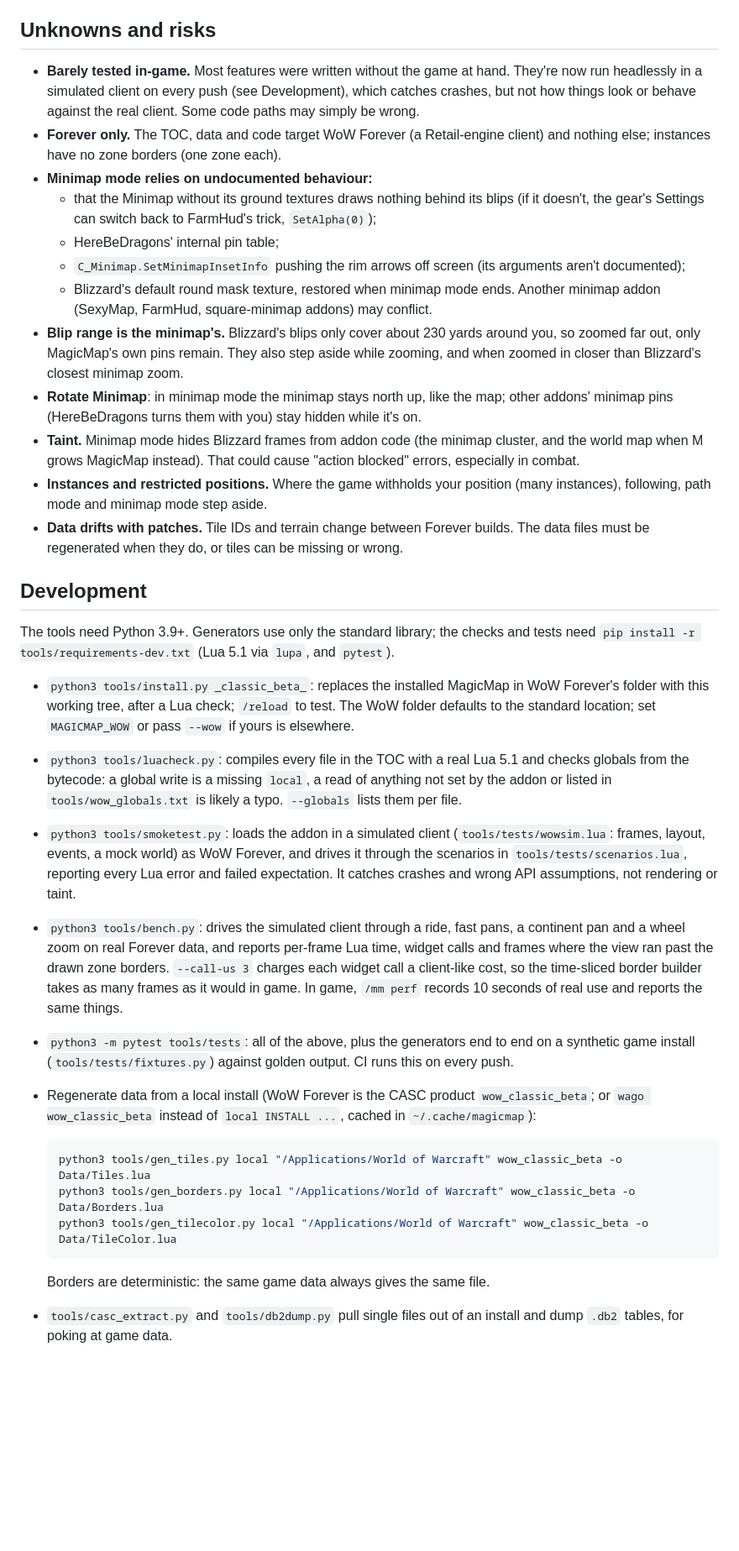
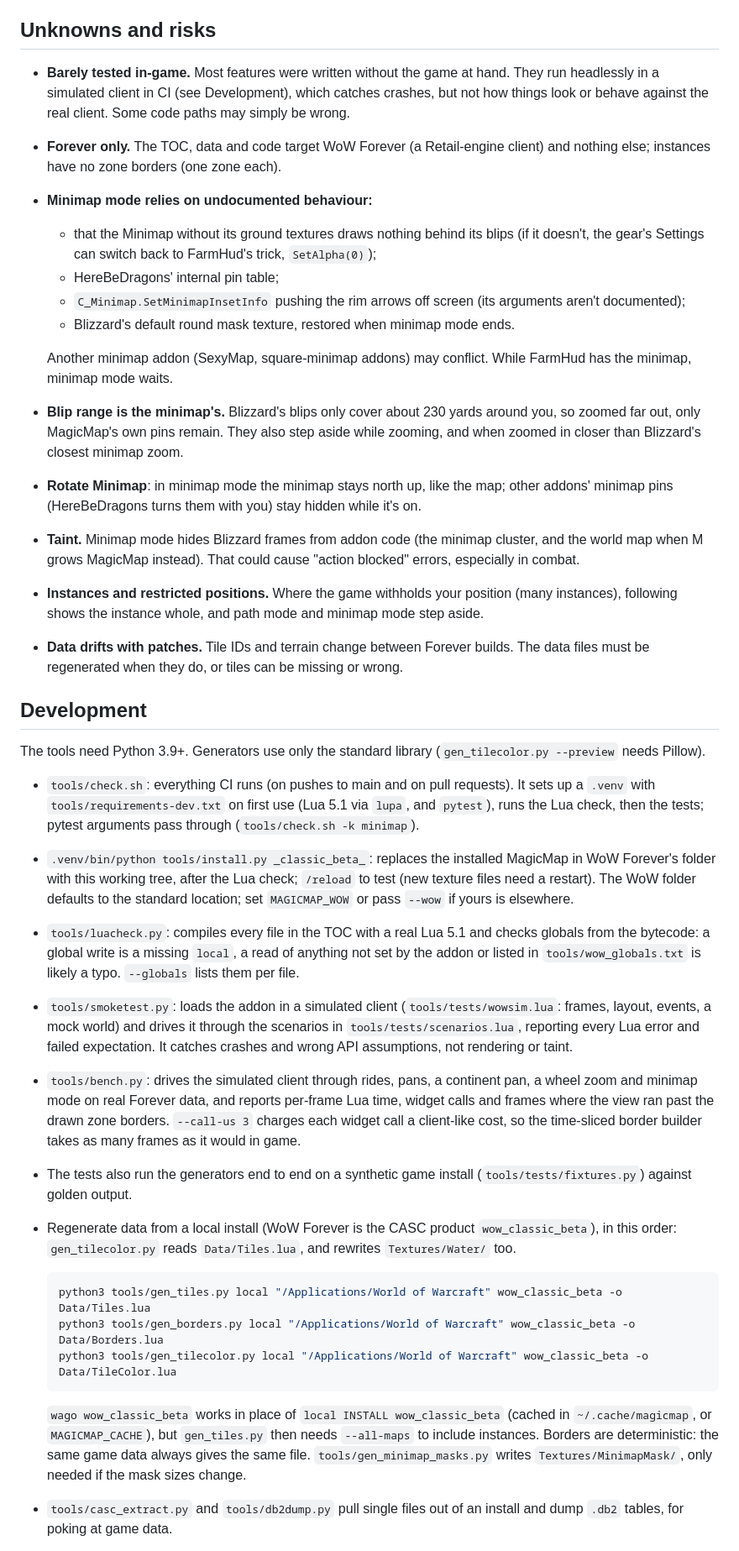
Before and after one commit to benmills/MagicMap, a Markdown page: README.md, the part around one of its changes. Shown at 84% size. GitHub-like rendering; blank space fills up the shorter version.

````diff
--- a/README.md
+++ b/README.md
@@ -99,9 +112,9 @@ alongside ours).
 
 ## Unknowns and risks
 
-- **Barely tested in-game.** Most features were written without the game at hand. They're now
-  run headlessly in a simulated client on every push (see Development), which catches crashes,
-  but not how things look or behave against the real client. Some code paths may simply be wrong.
+- **Barely tested in-game.** Most features were written without the game at hand. They run
+  headlessly in a simulated client in CI (see Development), which catches crashes, but not how
+  things look or behave against the real client. Some code paths may simply be wrong.
 - **Forever only.** The TOC, data and code target WoW Forever (a Retail-engine client) and
   nothing else; instances have no zone borders (one zone each).
 - **Minimap mode relies on undocumented behaviour:**
@@ -110,7 +123,9 @@ alongside ours).
   - HereBeDragons' internal pin table;
   - `C_Minimap.SetMinimapInsetInfo` pushing the rim arrows off screen (its arguments aren't documented);
   - Blizzard's default round mask texture, restored when minimap mode ends.
-  Another minimap addon (SexyMap, FarmHud, square-minimap addons) may conflict.
+
+  Another minimap addon (SexyMap, square-minimap addons) may conflict. While FarmHud has the
+  minimap, minimap mode waits.
 - **Blip range is the minimap's.** Blizzard's blips only cover about 230 yards around you, so
   zoomed far out, only MagicMap's own pins remain. They also step aside while zooming, and when
   zoomed in closer than Blizzard's closest minimap zoom.
@@ -120,34 +135,37 @@ alongside ours).
   world map when M grows MagicMap instead). That could cause "action blocked" errors, especially
   in combat.
 - **Instances and restricted positions.** Where the game withholds your position (many
-  instances), following, path mode and minimap mode step aside.
+  instances), following shows the instance whole, and path mode and minimap mode step aside.
 - **Data drifts with patches.** Tile IDs and terrain change between Forever builds. The data
   files must be regenerated when they do, or tiles can be missing or wrong.
 
 ## Development
 
-The tools need Python 3.9+. Generators use only the standard library; the checks
-and tests need `pip install -r tools/requirements-dev.txt` (Lua 5.1 via `lupa`, and `pytest`).
+The tools need Python 3.9+. Generators use only the standard library (`gen_tilecolor.py
+--preview` needs Pillow).
 
-- `python3 tools/install.py _classic_beta_`: replaces the installed MagicMap in WoW Forever's
-  folder with this working tree, after a Lua check; `/reload` to test. The WoW folder
-  defaults to the standard location; set `MAGICMAP_WOW` or pass `--wow` if yours is elsewhere.
-- `python3 tools/luacheck.py`: compiles every file in the TOC with a real Lua 5.1 and checks
-  globals from the bytecode: a global write is a missing `local`, a read of anything not set by
-  the addon or listed in `tools/wow_globals.txt` is likely a typo. `--globals` lists them per file.
-- `python3 tools/smoketest.py`: loads the addon in a simulated client (`tools/tests/wowsim.lua`:
-  frames, layout, events, a mock world) as WoW Forever, and drives it through the
-  scenarios in `tools/tests/scenarios.lua`, reporting every Lua error and failed expectation.
-  It catches crashes and wrong API assumptions, not rendering or taint.
-- `python3 tools/bench.py`: drives the simulated client through a ride, fast pans, a continent
-  pan and a wheel zoom on real Forever data, and reports per-frame Lua time, widget calls and
-  frames where the view ran past the drawn zone borders. `--call-us 3` charges each widget call
-  a client-like cost, so the time-sliced border builder takes as many frames as it would in game.
-  In game, `/mm perf` records 10 seconds of real use and reports the same things.
-- `python3 -m pytest tools/tests`: all of the above, plus the generators end to end on a synthetic
-  game install (`tools/tests/fixtures.py`) against golden output. CI runs this on every push.
-- Regenerate data from a local install (WoW Forever is the CASC product `wow_classic_beta`; or
-  `wago wow_classic_beta` instead of `local INSTALL ...`, cached in `~/.cache/magicmap`):
+- `tools/check.sh`: everything CI runs (on pushes to main and on pull requests). It sets up a
+  `.venv` with `tools/requirements-dev.txt` on first use (Lua 5.1 via `lupa`, and `pytest`), runs
+  the Lua check, then the tests; pytest arguments pass through (`tools/check.sh -k minimap`).
+- `.venv/bin/python tools/install.py _classic_beta_`: replaces the installed MagicMap in WoW
+  Forever's folder with this working tree, after the Lua check; `/reload` to test (new texture
+  files need a restart). The WoW folder defaults to the standard location; set `MAGICMAP_WOW` or
+  pass `--wow` if yours is elsewhere.
+- `tools/luacheck.py`: compiles every file in the TOC with a real Lua 5.1 and checks globals from
+  the bytecode: a global write is a missing `local`, a read of anything not set by the addon or
+  listed in `tools/wow_globals.txt` is likely a typo. `--globals` lists them per file.
+- `tools/smoketest.py`: loads the addon in a simulated client (`tools/tests/wowsim.lua`: frames,
+  layout, events, a mock world) and drives it through the scenarios in `tools/tests/scenarios.lua`,
+  reporting every Lua error and failed expectation. It catches crashes and wrong API assumptions,
+  not rendering or taint.
+- `tools/bench.py`: drives the simulated client through rides, pans, a continent pan, a wheel zoom
+  and minimap mode on real Forever data, and reports per-frame Lua time, widget calls and frames
+  where the view ran past the drawn zone borders. `--call-us 3` charges each widget call a
+  client-like cost, so the time-sliced border builder takes as many frames as it would in game.
+- The tests also run the generators end to end on a synthetic game install
+  (`tools/tests/fixtures.py`) against golden output.
+- Regenerate data from a local install (WoW Forever is the CASC product `wow_classic_beta`), in
+  this order: `gen_tilecolor.py` reads `Data/Tiles.lua`, and rewrites `Textures/Water/` too.
 
   ```sh
   python3 tools/gen_tiles.py local "/Applications/World of Warcraft" wow_classic_beta -o Data/Tiles.lua
@@ -155,7 +173,10 @@ and tests need `pip install -r tools/requirements-dev.txt` (Lua 5.1 via `lupa`,
   python3 tools/gen_tilecolor.py local "/Applications/World of Warcraft" wow_classic_beta -o Data/TileColor.lua
   ```
 
-  Borders are deterministic: the same game data always gives the same file.
+  `wago wow_classic_beta` works in place of `local INSTALL wow_classic_beta` (cached in
+  `~/.cache/magicmap`, or `MAGICMAP_CACHE`), but `gen_tiles.py` then needs `--all-maps` to include
+  instances. Borders are deterministic: the same game data always gives the same file.
+  `tools/gen_minimap_masks.py` writes `Textures/MinimapMask/`, only needed if the mask sizes change.
 - `tools/casc_extract.py` and `tools/db2dump.py` pull single files out of an install and dump
   `.db2` tables, for poking at game data.
 - Release: set `## Version:` in `MagicMap.toc`, commit, tag `v<version>`, run `tools/package.sh v<version>`.
````
Also changed, not shown: other parts of README.md (+67 -54 lines).
